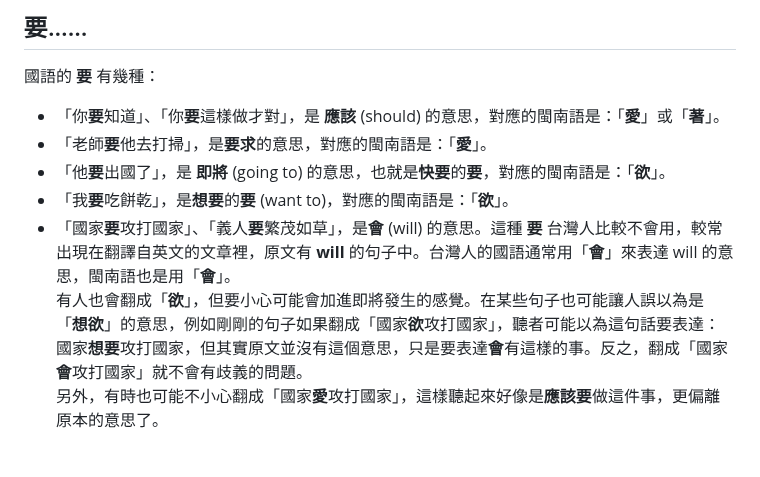
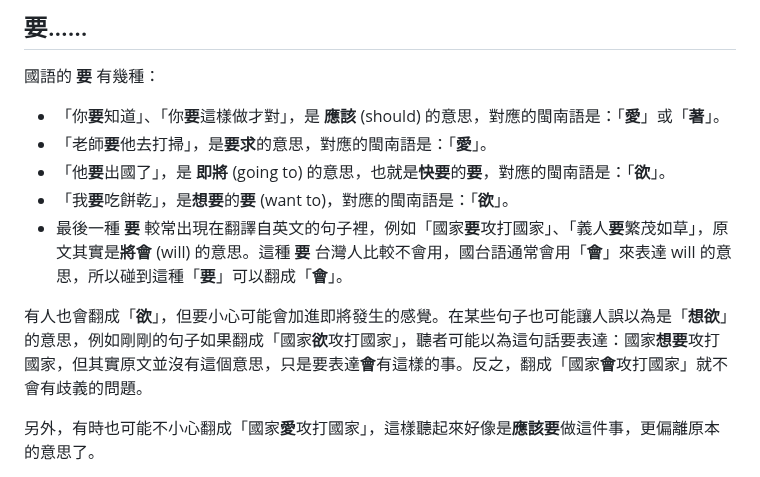
Before and after one commit to minnan-research/minnan-research.github.io, a Markdown page: docs/mistranslation/index.md, the part around the change. GitHub-like rendering.

```diff
--- a/docs/mistranslation/index.md
+++ b/docs/mistranslation/index.md
@@ -12,8 +12,10 @@
 - 「老師**要**他去打掃」，是**要求**的意思，對應的閩南語是：「**愛**」。
 - 「他**要**出國了」，是 **即將** (going to) 的意思，也就是**快要**的**要**，對應的閩南語是：「**欲**」。
 - 「我**要**吃餅乾」，是**想要**的**要** (want to)，對應的閩南語是：「**欲**」。
-- 「國家**要**攻打國家」、「義人**要**繁茂如草」，是**會** (will) 的意思。這種 **要** 台灣人比較不會用，較常出現在翻譯自英文的文章裡，原文有 **will** 的句子中。台灣人的國語通常用「**會**」來表達 will 的意思，閩南語也是用「**會**」。
+- 最後一種 **要** 較常出現在翻譯自英文的句子裡，例如「國家**要**攻打國家」、「義人**要**繁茂如草」，原文其實是**將會** (will) 的意思。這種 **要** 台灣人比較不會用，國台語通常會用「**會**」來表達 will 的意思，所以碰到這種「**要**」可以翻成「**會**」。
+
 有人也會翻成「**欲**」，但要小心可能會加進即將發生的感覺。在某些句子也可能讓人誤以為是「**想欲**」的意思，例如剛剛的句子如果翻成「國家**欲**攻打國家」，聽者可能以為這句話要表達：國家**想要**攻打國家，但其實原文並沒有這個意思，只是要表達**會**有這樣的事。反之，翻成「國家**會**攻打國家」就不會有歧義的問題。
+
 另外，有時也可能不小心翻成「國家**愛**攻打國家」，這樣聽起來好像是**應該要**做這件事，更偏離原本的意思了。
 
 ## 這些 / 那些
```
